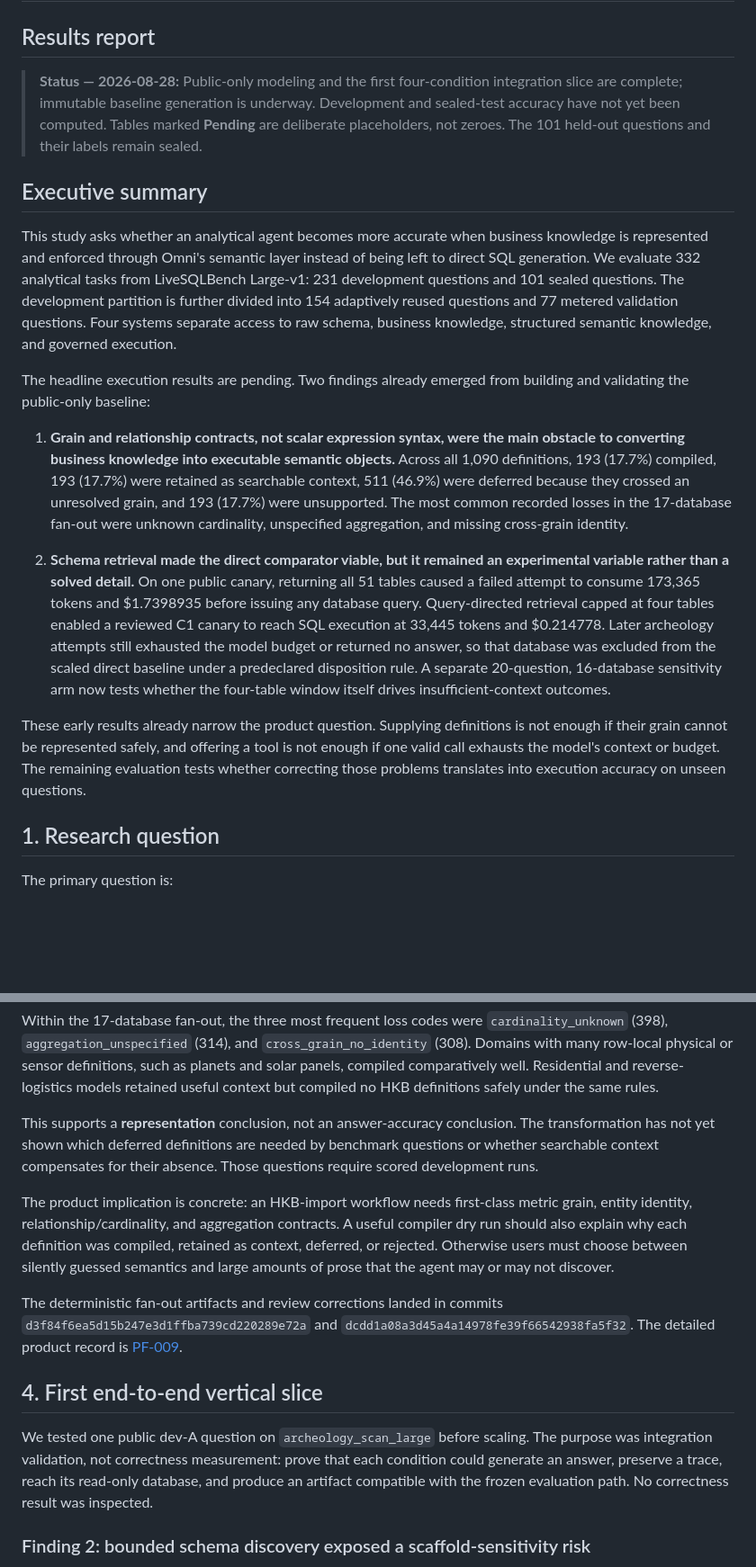
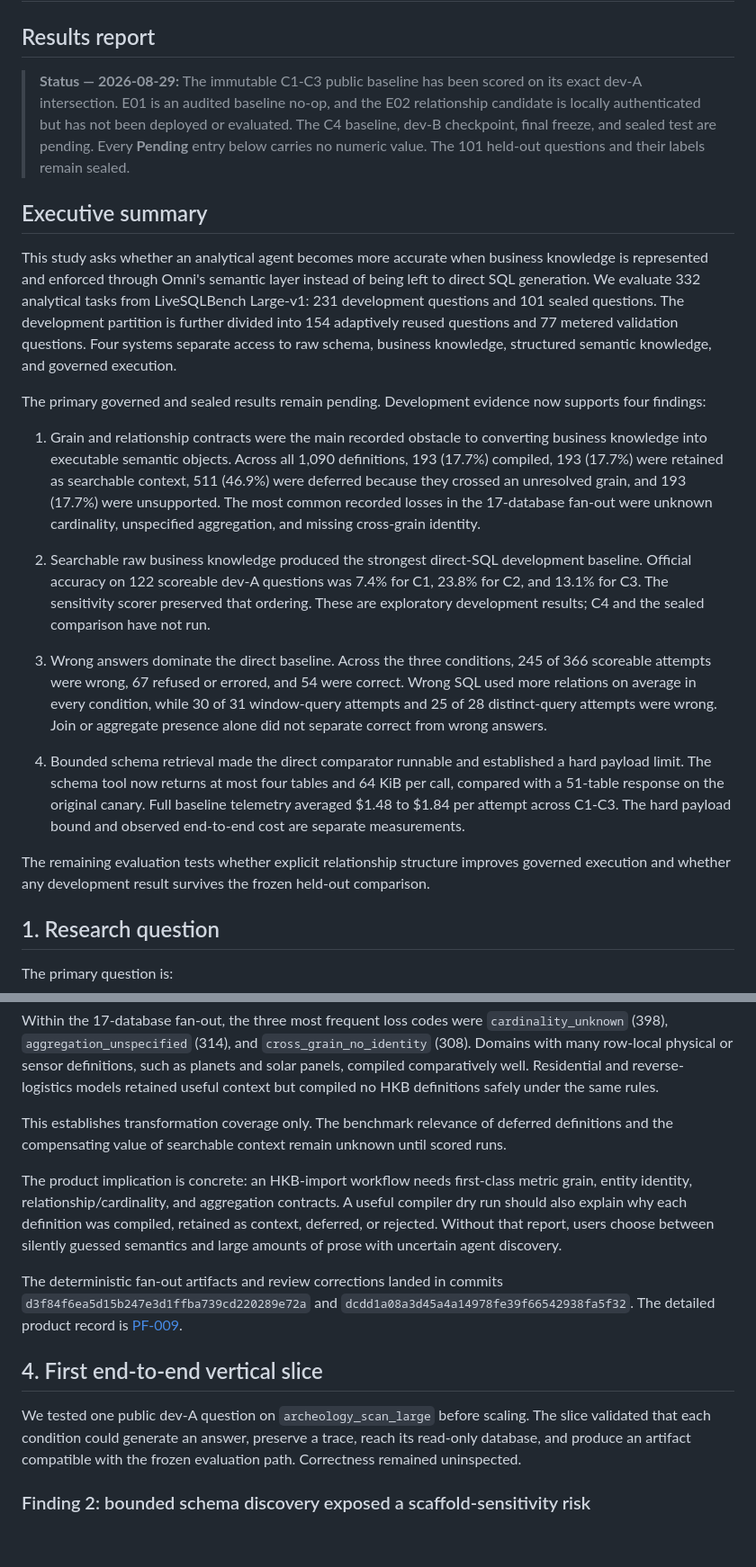
Before and after one commit to sjarmak/omni-benchmark, a Markdown page: RESULTS.md, 2 parts joined by grey strips. Shown at 90% size. GitHub-like rendering; blank space fills up the shorter version.

Commit message:
docs: update results report with dev-a evidence

```diff
--- a/RESULTS.md
+++ b/RESULTS.md
@@ -2,11 +2,12 @@
 
 ## Results report
 
-> **Status — 2026-08-28:** Public-only modeling and the first four-condition
-> integration slice are complete; immutable baseline generation is underway.
-> Development and sealed-test accuracy have not yet been computed. Tables marked
-> **Pending** are deliberate placeholders, not zeroes. The 101 held-out questions
-> and their labels remain sealed.
+> **Status — 2026-08-29:** The immutable C1-C3 public baseline has been scored on
+> its exact dev-A intersection. E01 is an audited baseline no-op, and the E02
+> relationship candidate is locally authenticated but has not been deployed or
+> evaluated. The C4 baseline, dev-B checkpoint, final freeze, and sealed test are
+> pending. Every **Pending** entry below carries no numeric value. The 101
+> held-out questions and their labels remain sealed.
 
 ## Executive summary
 
@@ -18,33 +19,39 @@ development partition is further divided into 154 adaptively reused questions
 and 77 metered validation questions. Four systems separate access to raw schema,
 business knowledge, structured semantic knowledge, and governed execution.
 
-The headline execution results are pending. Two findings already emerged from
-building and validating the public-only baseline:
+The primary governed and sealed results remain pending. Development evidence
+now supports four findings:
 
-1. **Grain and relationship contracts, not scalar expression syntax, were the
-   main obstacle to converting business knowledge into executable semantic
-   objects.** Across all 1,090 definitions, 193 (17.7%) compiled, 193 (17.7%)
+1. Grain and relationship contracts were the main recorded obstacle to
+   converting business knowledge into executable semantic objects. Across all
+   1,090 definitions, 193 (17.7%) compiled, 193 (17.7%)
    were retained as searchable context, 511 (46.9%) were deferred because they
    crossed an unresolved grain, and 193 (17.7%) were unsupported. The most
    common recorded losses in the 17-database fan-out were unknown cardinality,
    unspecified aggregation, and missing cross-grain identity.
 
-2. **Schema retrieval made the direct comparator viable, but it remained an
-   experimental variable rather than a solved detail.** On one public canary,
-   returning all 51 tables caused a failed attempt to consume 173,365 tokens and
-   $1.7398935 before issuing any database query. Query-directed retrieval capped
-   at four tables enabled a reviewed C1 canary to reach SQL execution at 33,445
-   tokens and $0.214778. Later archeology attempts still exhausted the model
-   budget or returned no answer, so that database was excluded from the scaled
-   direct baseline under a predeclared disposition rule. A separate 20-question,
-   16-database sensitivity arm now tests whether the four-table window itself
-   drives insufficient-context outcomes.
+2. Searchable raw business knowledge produced the strongest direct-SQL
+   development baseline. Official accuracy on 122 scoreable dev-A questions was
+   7.4% for C1, 23.8% for C2, and 13.1% for C3. The sensitivity scorer preserved
+   that ordering. These are exploratory development results; C4 and the sealed
+   comparison have not run.
 
-These early results already narrow the product question. Supplying definitions
-is not enough if their grain cannot be represented safely, and offering a tool
-is not enough if one valid call exhausts the model's context or budget. The
-remaining evaluation tests whether correcting those problems translates into
-execution accuracy on unseen questions.
+3. Wrong answers dominate the direct baseline. Across the three conditions, 245
+   of 366 scoreable attempts were wrong, 67 refused or errored, and 54 were
+   correct. Wrong SQL used more relations on average in every condition, while
+   30 of 31 window-query attempts and 25 of 28 distinct-query attempts were
+   wrong. Join or aggregate presence alone did not separate correct from wrong
+   answers.
+
+4. Bounded schema retrieval made the direct comparator runnable and established
+   a hard payload limit. The schema tool now returns at most four tables and 64
+   KiB per call, compared with a 51-table response on the original canary. Full
+   baseline telemetry averaged $1.48 to $1.84 per attempt across C1-C3. The hard
+   payload bound and observed end-to-end cost are separate measurements.
+
+The remaining evaluation tests whether explicit relationship structure improves
+governed execution and whether any development result survives the frozen
+held-out comparison.
 
 ## 1. Research question
 
@@ -151,17 +158,16 @@ panels, compiled comparatively well. Residential and reverse-logistics models
 retained useful context but compiled no HKB definitions safely under the same
 rules.
 
-This supports a **representation** conclusion, not an answer-accuracy
-conclusion. The transformation has not yet shown which deferred definitions are
-needed by benchmark questions or whether searchable context compensates for
-their absence. Those questions require scored development runs.
+This establishes transformation coverage only. The benchmark relevance of
+deferred definitions and the compensating value of searchable context remain
+unknown until scored runs.
 
 The product implication is concrete: an HKB-import workflow needs first-class
 metric grain, entity identity, relationship/cardinality, and aggregation
 contracts. A useful compiler dry run should also explain why each definition
-was compiled, retained as context, deferred, or rejected. Otherwise users must
-choose between silently guessed semantics and large amounts of prose that the
-agent may or may not discover.
+was compiled, retained as context, deferred, or rejected. Without that report,
+users choose between silently guessed semantics and large amounts of prose with
+uncertain agent discovery.
 
 The deterministic fan-out artifacts and review corrections landed in commits
 `d3f84f6ea5d15b247e3d1ffba739cd220289e72a` and
@@ -171,10 +177,9 @@ The deterministic fan-out artifacts and review corrections landed in commits
 ## 4. First end-to-end vertical slice
 
 We tested one public dev-A question on `archeology_scan_large` before scaling.
-The purpose was integration validation, not correctness measurement: prove that
-each condition could generate an answer, preserve a trace, reach its read-only
-database, and produce an artifact compatible with the frozen evaluation path.
-No correctness result was inspected.
+The slice validated that each condition could generate an answer, preserve a
+trace, reach its read-only database, and produce an artifact compatible with the
+frozen evaluation path. Correctness remained uninspected.
 
 ### Finding 2: bounded schema discovery exposed a scaffold-sensitivity risk
 
```
Also changed, not shown: other parts of RESULTS.md (+90 -63 lines).
